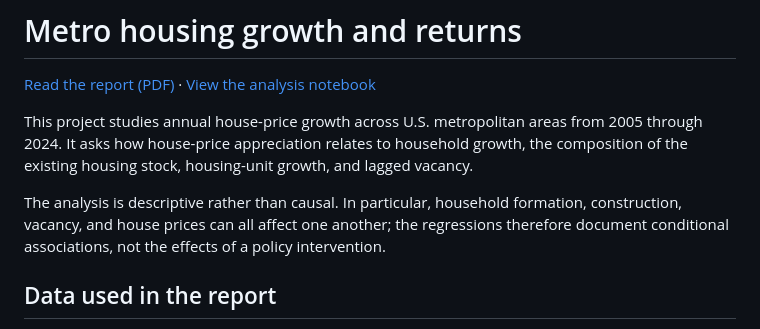
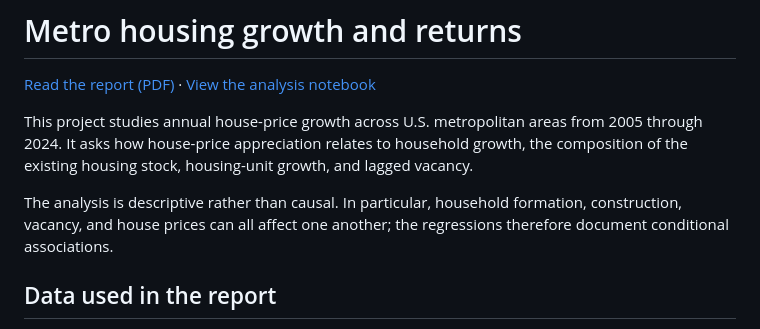
Before and after one commit to ibfeibgkwsd/Housing, a Markdown page: README.md, the part around the change. Drawn GitHub-style.

```diff
--- a/README.md
+++ b/README.md
@@ -4,7 +4,7 @@
 
 This project studies annual house-price growth across U.S. metropolitan areas from 2005 through 2024. It asks how house-price appreciation relates to household growth, the composition of the existing housing stock, housing-unit growth, and lagged vacancy.
 
-The analysis is descriptive rather than causal. In particular, household formation, construction, vacancy, and house prices can all affect one another; the regressions therefore document conditional associations, not the effects of a policy intervention.
+The analysis is descriptive rather than causal. In particular, household formation, construction, vacancy, and house prices can all affect one another; the regressions therefore document conditional associations.
 
 ## Data used in the report
 
```
